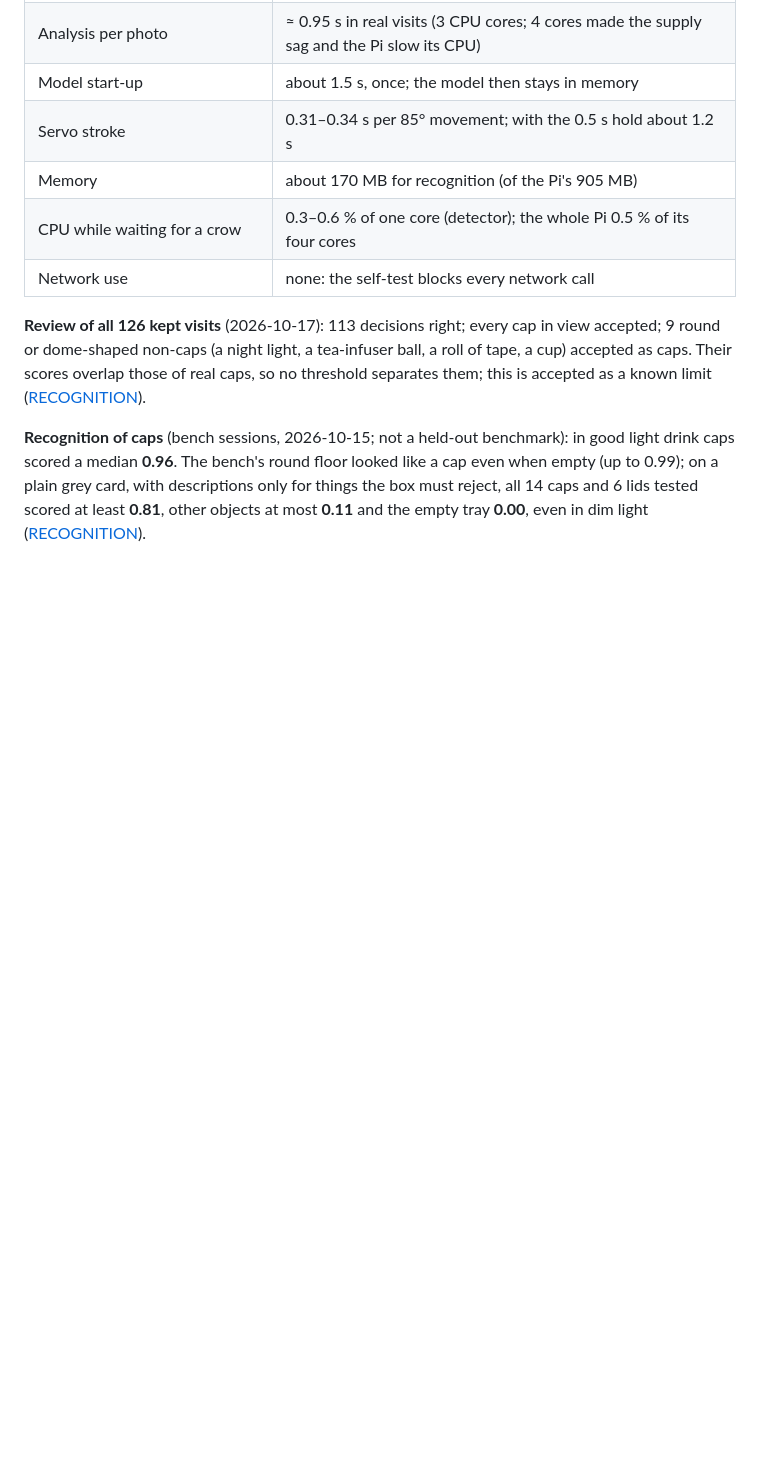
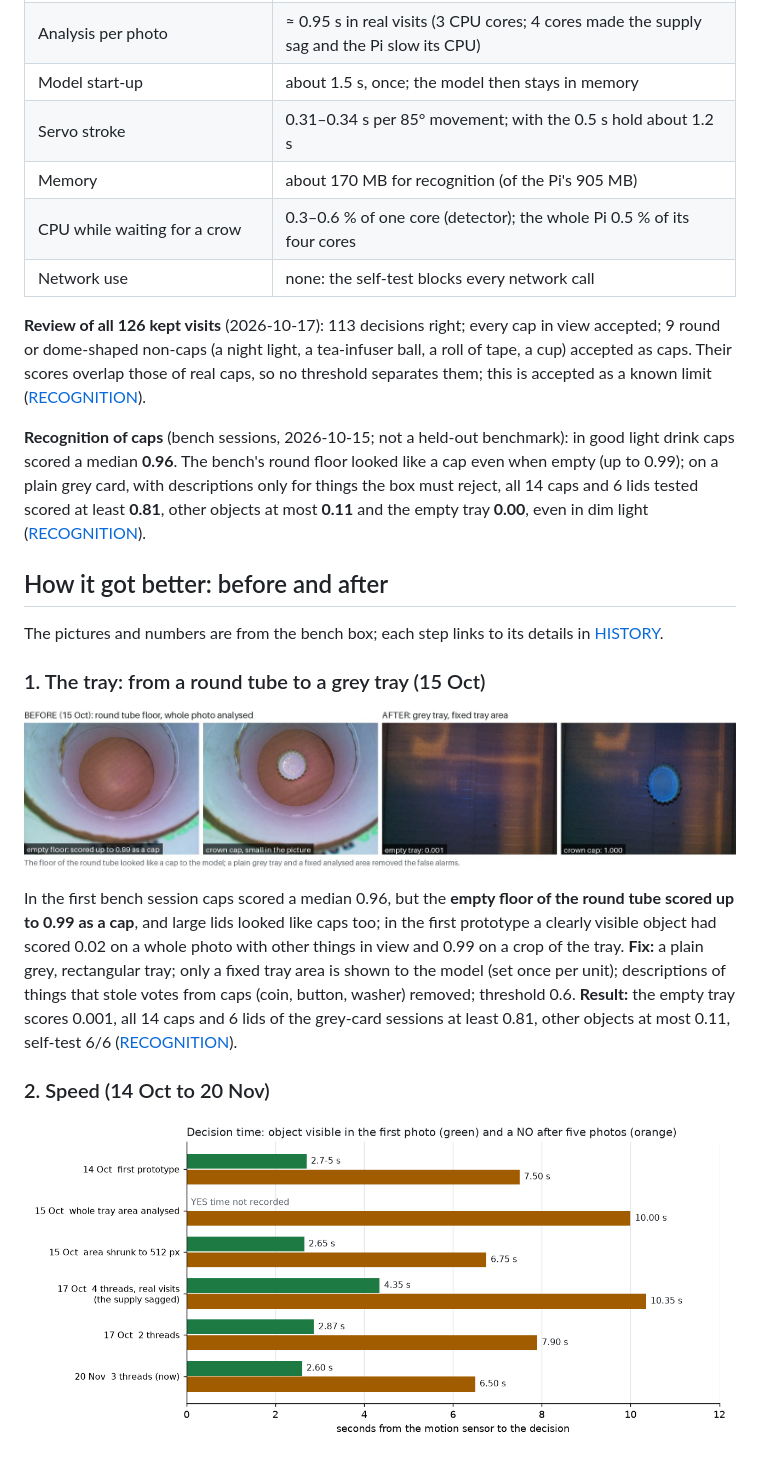
Before and after one commit to artsensiva/crown-crows, a Markdown page: README.md, the part around one of its changes. GitHub-like rendering; pictures changed too: docs/images/chart-decision-time.png (added), docs/images/tray-then-now.jpg (added); blank space fills up the shorter version.

```diff
--- a/README.md
+++ b/README.md
@@ -97,3 +98,18 @@ Measured **on the Raspberry Pi 3**:
 **Review of all 126 kept visits** (2026-10-17): 113 decisions right; every cap in view accepted; 9 round or dome-shaped non-caps (a night light, a tea-infuser ball, a roll of tape, a cup) accepted as caps. Their scores overlap those of real caps, so no threshold separates them; this is accepted as a known limit ([RECOGNITION](docs/RECOGNITION.md#review-of-all-kept-visits-2026-10-17-known-limit-accepted)).
 
 **Recognition of caps** (bench sessions, 2026-10-15; not a held-out benchmark): in good light drink caps scored a median **0.96**. The bench's round floor looked like a cap even when empty (up to 0.99); on a plain grey card, with descriptions only for things the box must reject, all 14 caps and 6 lids tested scored at least **0.81**, other objects at most **0.11** and the empty tray **0.00**, even in dim light ([RECOGNITION](docs/RECOGNITION.md)).
+
+## How it got better: before and after
+
+The pictures and numbers are from the bench box; each step links to its details in [HISTORY](docs/HISTORY.md).
+
+### 1. The tray: from a round tube to a grey tray (15 Oct)
+
+![Before: the floor of a round tube, whole photo analysed; after: a grey tray and a fixed analysed area](docs/images/tray-then-now.jpg)
+
+In the first bench session caps scored a median 0.96, but the **empty floor of the round tube scored up to 0.99 as a cap**, and large lids looked like caps too; in the first prototype a clearly visible object had scored 0.02 on a whole photo with other things in view and 0.99 on a crop of the tray. **Fix:** a plain grey, rectangular tray; only a fixed tray area is shown to the model (set once per unit); descriptions of things that stole votes from caps (coin, button, washer) removed; threshold 0.6. **Result:** the empty tray scores 0.001, all 14 caps and 6 lids of the grey-card sessions at least 0.81, other objects at most 0.11, self-test 6/6 ([RECOGNITION](docs/RECOGNITION.md)).
+
+### 2. Speed (14 Oct to 20 Nov)
+
+![Decision time by version: first prototype, whole tray, 512 px, four, two and three threads](docs/images/chart-decision-time.png)
+
```
Also changed, not shown: other parts of README.md (+26 -0 lines), docs/images/chart-brightness.png (added), docs/images/dashboard-crow-17-oct.jpg (added), docs/images/daylight-before-after.jpg (added), docs/images/recognition-examples.jpg (added).
